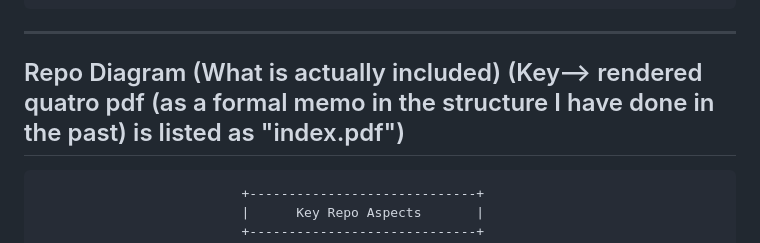
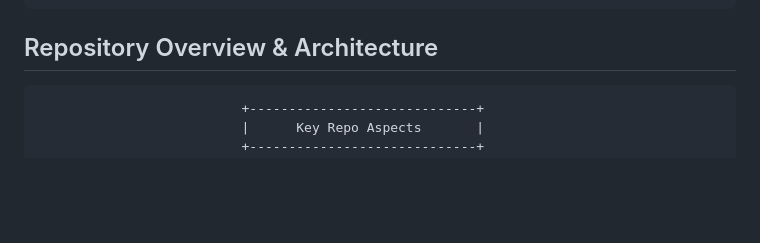
Before and after one commit to DhruvKithany/Research_Tryout, a Markdown page: README.md, the part around one of its changes. Drawn GitHub-style; blank space fills up the shorter version.

Commit message:
polish readme architecture header and badge links

````diff
--- a/README.md
+++ b/README.md
@@ -60,9 +60,7 @@ Using the newly released EEGEmotions-27 dataset (88 participants, 14 channels at
 +-----------------------------+         +-----------------------------+
 ```
 
----
-
-## Repo Diagram (What is actually included) (Key--> rendered quatro pdf (as a formal memo in the structure I have done in the past) is listed as "index.pdf")
+## Repository Overview & Architecture
 
 ```
                           +-----------------------------+
````
Also changed, not shown: other parts of README.md (+3 -3 lines).
